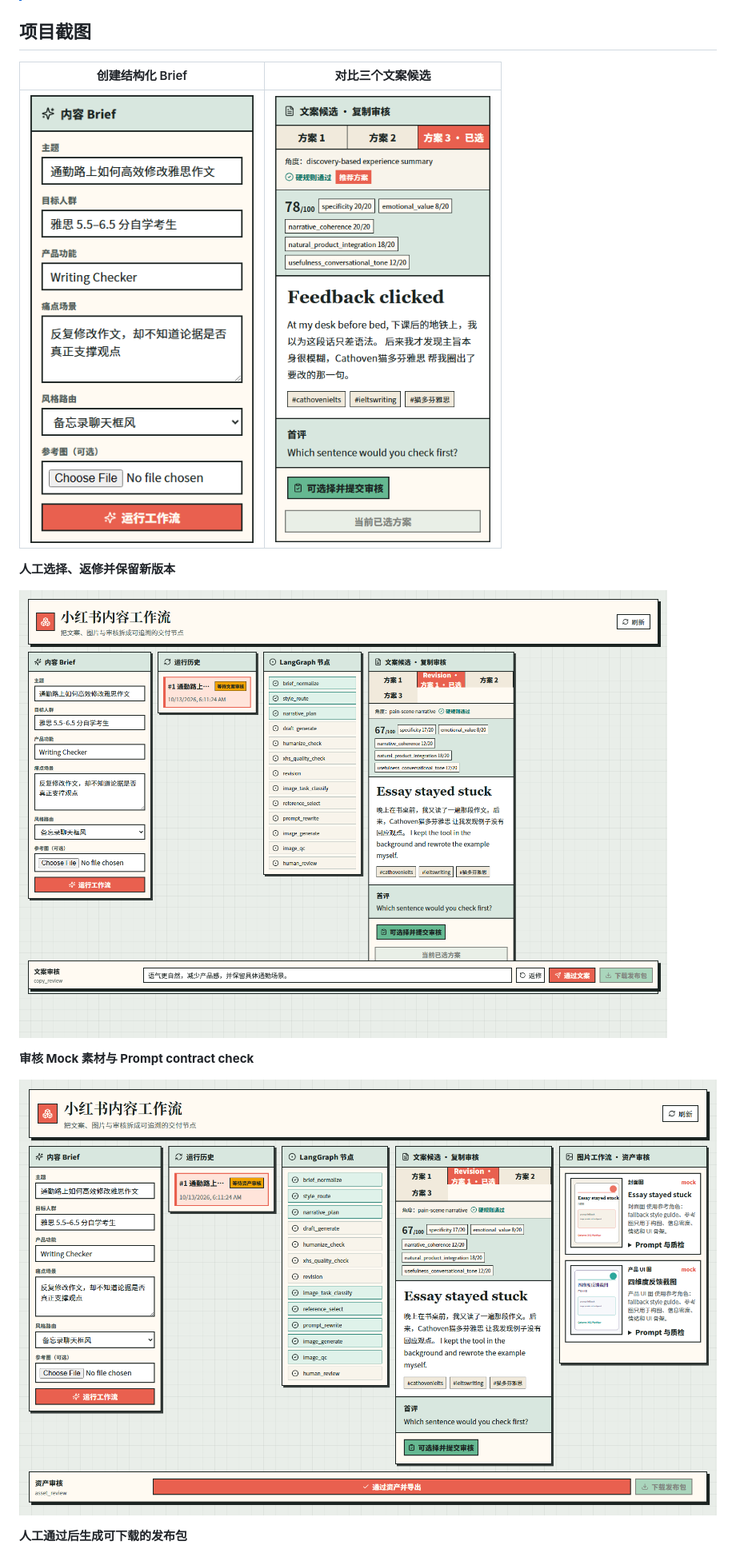
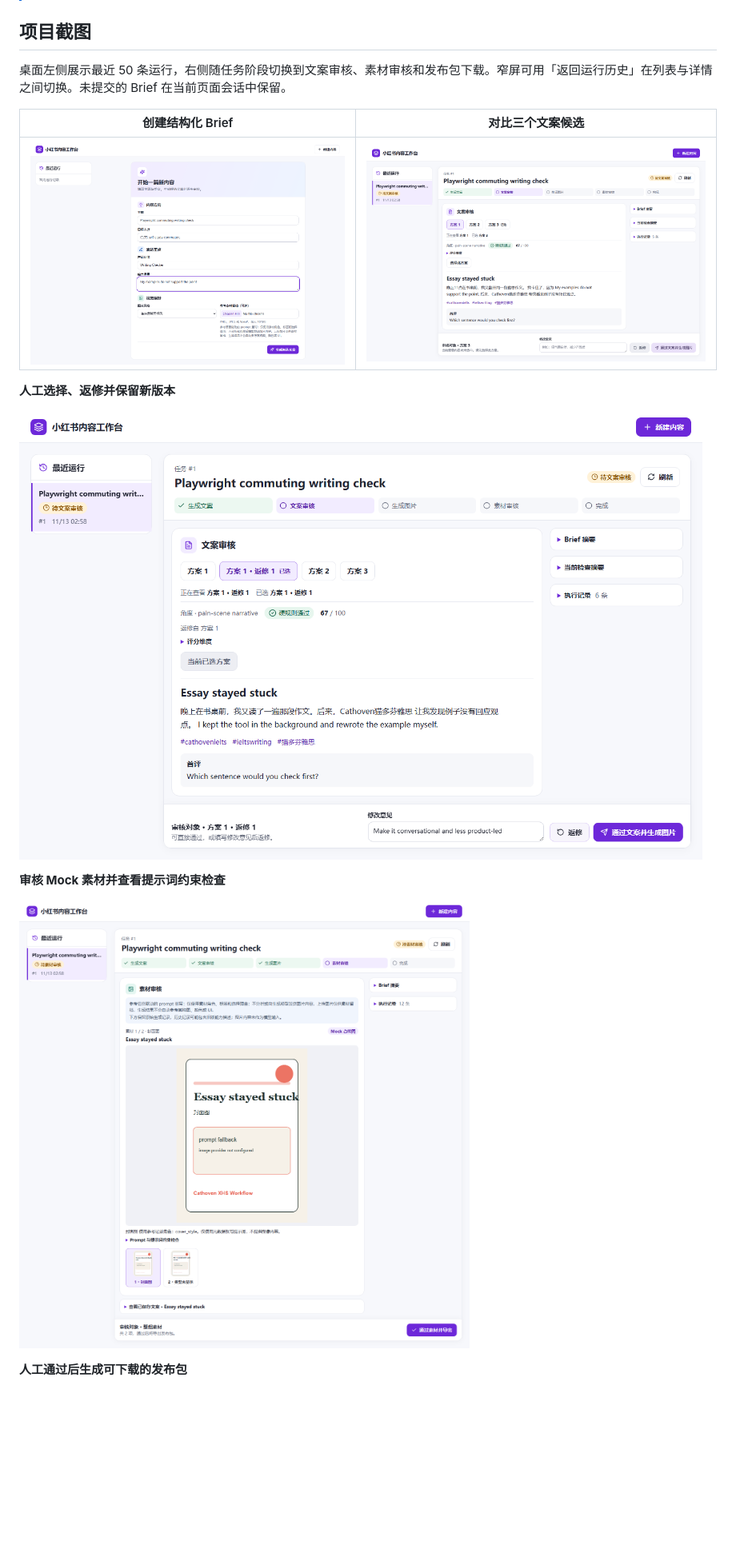
Before and after one commit to dbmzjsls/xhs-content-workflow, a Markdown page: README.md, the part around the change. Shown at 80% size. Rendered like a GitHub page; pictures changed too: docs/images/asset-review.png, docs/images/brief-create.png, docs/images/candidate-comparison.png; blank space fills up the shorter version.

```diff
--- a/README.md
+++ b/README.md
@@ -17,6 +17,8 @@
 
 ## 项目截图
 
+桌面左侧展示最近 50 条运行，右侧随任务阶段切换到文案审核、素材审核和发布包下载。窄屏可用「返回运行历史」在列表与详情之间切换。未提交的 Brief 在当前页面会话中保留。
+
 | 创建结构化 Brief | 对比三个文案候选 |
 | --- | --- |
 | ![创建结构化 Brief](docs/images/brief-create.png) | ![对比三个文案候选](docs/images/candidate-comparison.png) |
@@ -25,7 +27,7 @@
 
 ![人工选择和返修文案](docs/images/copy-review-revision.png)
 
-**审核 Mock 素材与 Prompt contract check**
+**审核 Mock 素材并查看提示词约束检查**
 
 ![审核图片素材](docs/images/asset-review.png)
 
```
Also changed, not shown: docs/images/publication-package.png, 11 other files.
